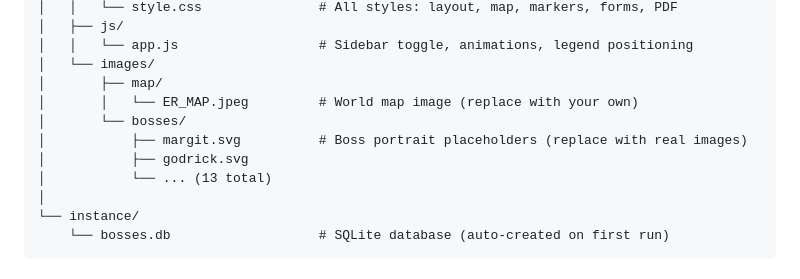
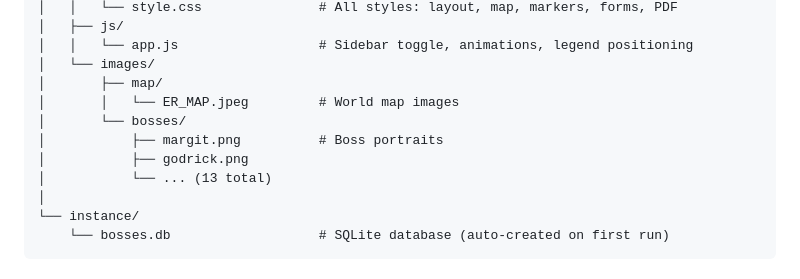
Before and after one commit to 251dream/elden-ring-crud-boss-tracker, a Markdown page: README.md, the part around the change. Rendered like a GitHub page.

```diff
--- a/README.md
+++ b/README.md
@@ -94,10 +94,10 @@ elden-ring-boss-tracker/
 │   │   └── app.js                  # Sidebar toggle, animations, legend positioning
 │   └── images/
 │       ├── map/
-│       │   └── ER_MAP.jpeg         # World map image (replace with your own)
+│       │   └── ER_MAP.jpeg         # World map images
 │       └── bosses/
-│           ├── margit.svg          # Boss portrait placeholders (replace with real images)
-│           ├── godrick.svg
+│           ├── margit.png          # Boss portraits
+│           ├── godrick.png
 │           └── ... (13 total)
 │
 └── instance/
```
